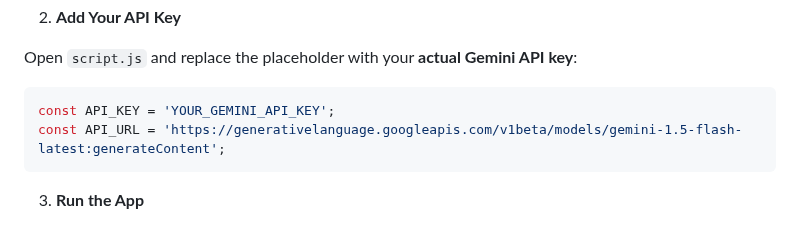
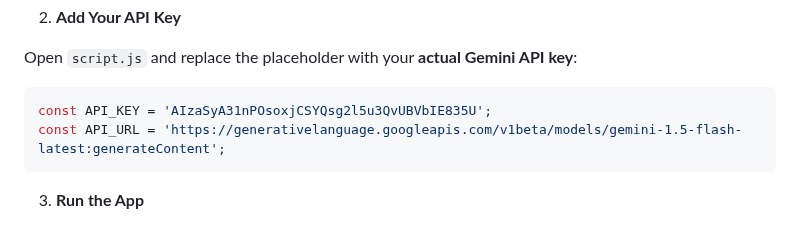
Before and after one commit to HITESHSHARMA1175/AI-Chatboot, a Markdown page: README.md, the part around the change. GitHub-like rendering.

````diff
--- a/README.md
+++ b/README.md
@@ -85,7 +85,7 @@ cd gemini-chatbot
 Open `script.js` and replace the placeholder with your **actual Gemini API key**:
 
 ```js
-const API_KEY = 'YOUR_GEMINI_API_KEY';
+const API_KEY = 'AIzaSyA31nPOsoxjCSYQsg2l5u3QvUBVbIE835U';
 const API_URL = 'https://generativelanguage.googleapis.com/v1beta/models/gemini-1.5-flash-latest:generateContent';
 ```
 
````
